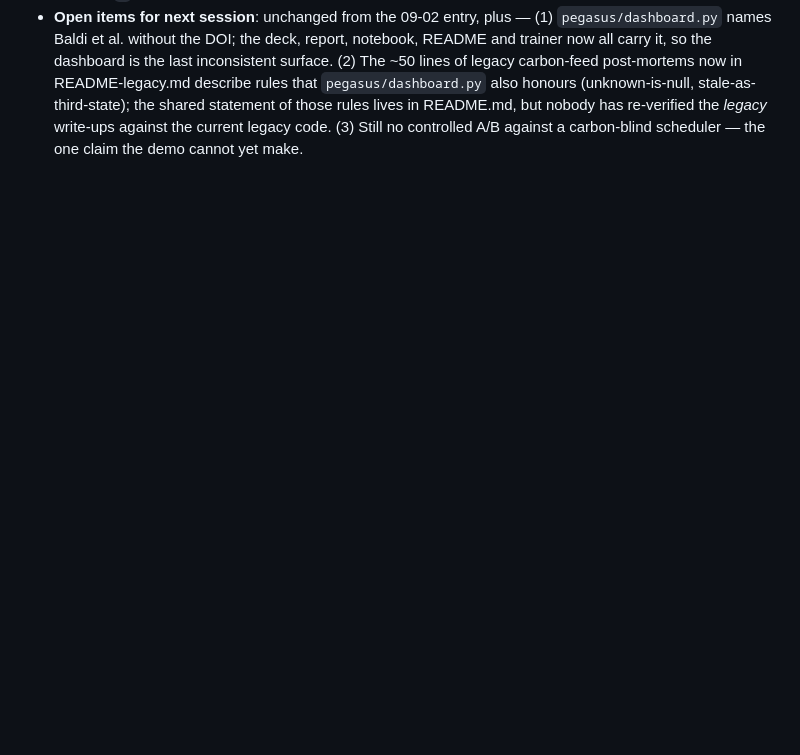
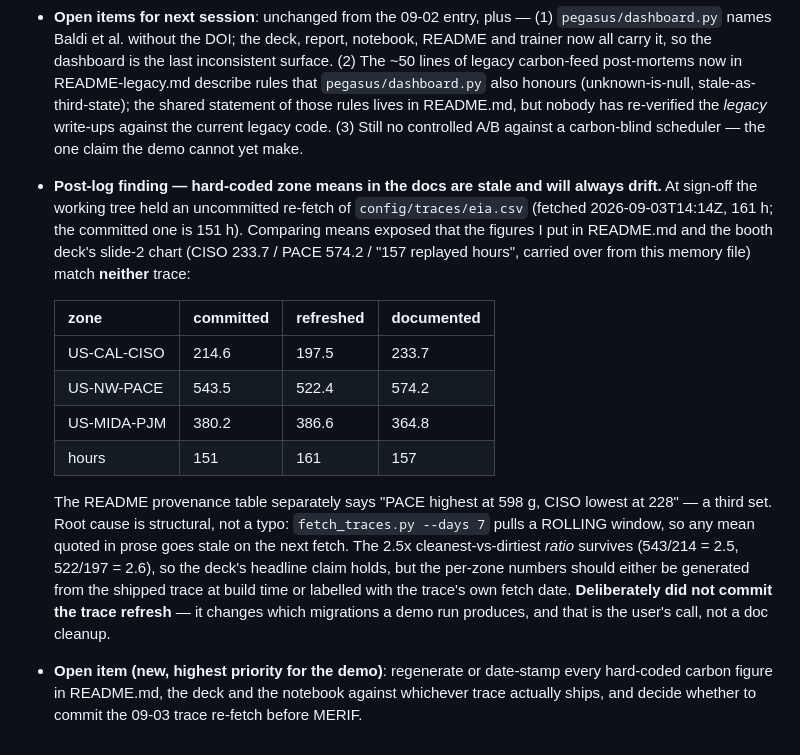
Before and after one commit to kthare10/carbon-chaser, a Markdown page: cc-usage-log.md, the part around the change. Rendered like a GitHub page; blank space fills up the shorter version.

Commit message:
docs: record the stale-zone-means finding from sign-off

```diff
--- a/cc-usage-log.md
+++ b/cc-usage-log.md
@@ -131,3 +131,14 @@
   - **Round 4 — I claimed the DOI reached the report glossary; it did not.** `glossary()` emits a fixed row list, so `dataset`/`reference` only ever reached the page inside the collapsed raw-json blob. Made the claim true instead of retracting it: glossary() now appends both rows when present and linkifies bare DOIs to doi.org. **The fix surfaced a latent crash** — the linkifier needs `re`, which report_higgs.py never imported, so the first real report render would have been a NameError in the workflow's last job. Verified across three result shapes (new with DOI / older without / missing both fields).
 - **Retrospective**: the recurring failure was **fixing a number but not the conclusion drawn from it** — rounds 2 and 3 were the same defect one level apart, and round 4 was a claim about my own change that I never rendered to check. Three habits that did work: reproducing each reported defect before fixing (done all four times), deciding legacy-vs-shared by grepping for where each symbol actually lives rather than by feel, and verifying external identifiers against Crossref/UCI instead of memory — which is the only reason a structural-biology DOI is not now sitting in the abstract. Also learned the GPG passphrase cache expires mid-session; the `gpg-commit` skill's loopback wrapper (`-c gpg.program=...`) signs non-interactively and all six commits verify as `G`.
 - **Open items for next session**: unchanged from the 09-02 entry, plus — (1) `pegasus/dashboard.py` names Baldi et al. without the DOI; the deck, report, notebook, README and trainer now all carry it, so the dashboard is the last inconsistent surface. (2) The ~50 lines of legacy carbon-feed post-mortems now in README-legacy.md describe rules that `pegasus/dashboard.py` also honours (unknown-is-null, stale-as-third-state); the shared statement of those rules lives in README.md, but nobody has re-verified the *legacy* write-ups against the current legacy code. (3) Still no controlled A/B against a carbon-blind scheduler — the one claim the demo cannot yet make.
+- **Post-log finding — hard-coded zone means in the docs are stale and will always drift.** At sign-off the working tree held an uncommitted re-fetch of `config/traces/eia.csv` (fetched 2026-09-03T14:14Z, 161 h; the committed one is 151 h). Comparing means exposed that the figures I put in README.md and the booth deck's slide-2 chart (CISO 233.7 / PACE 574.2 / "157 replayed hours", carried over from this memory file) match **neither** trace:
+
+  | zone | committed | refreshed | documented |
+  |---|---|---|---|
+  | US-CAL-CISO | 214.6 | 197.5 | 233.7 |
+  | US-NW-PACE | 543.5 | 522.4 | 574.2 |
+  | US-MIDA-PJM | 380.2 | 386.6 | 364.8 |
+  | hours | 151 | 161 | 157 |
+
+  The README provenance table separately says "PACE highest at 598 g, CISO lowest at 228" — a third set. Root cause is structural, not a typo: `fetch_traces.py --days 7` pulls a ROLLING window, so any mean quoted in prose goes stale on the next fetch. The 2.5x cleanest-vs-dirtiest *ratio* survives (543/214 = 2.5, 522/197 = 2.6), so the deck's headline claim holds, but the per-zone numbers should either be generated from the shipped trace at build time or labelled with the trace's own fetch date. **Deliberately did not commit the trace refresh** — it changes which migrations a demo run produces, and that is the user's call, not a doc cleanup.
+- **Open item (new, highest priority for the demo)**: regenerate or date-stamp every hard-coded carbon figure in README.md, the deck and the notebook against whichever trace actually ships, and decide whether to commit the 09-03 trace re-fetch before MERIF.
```
